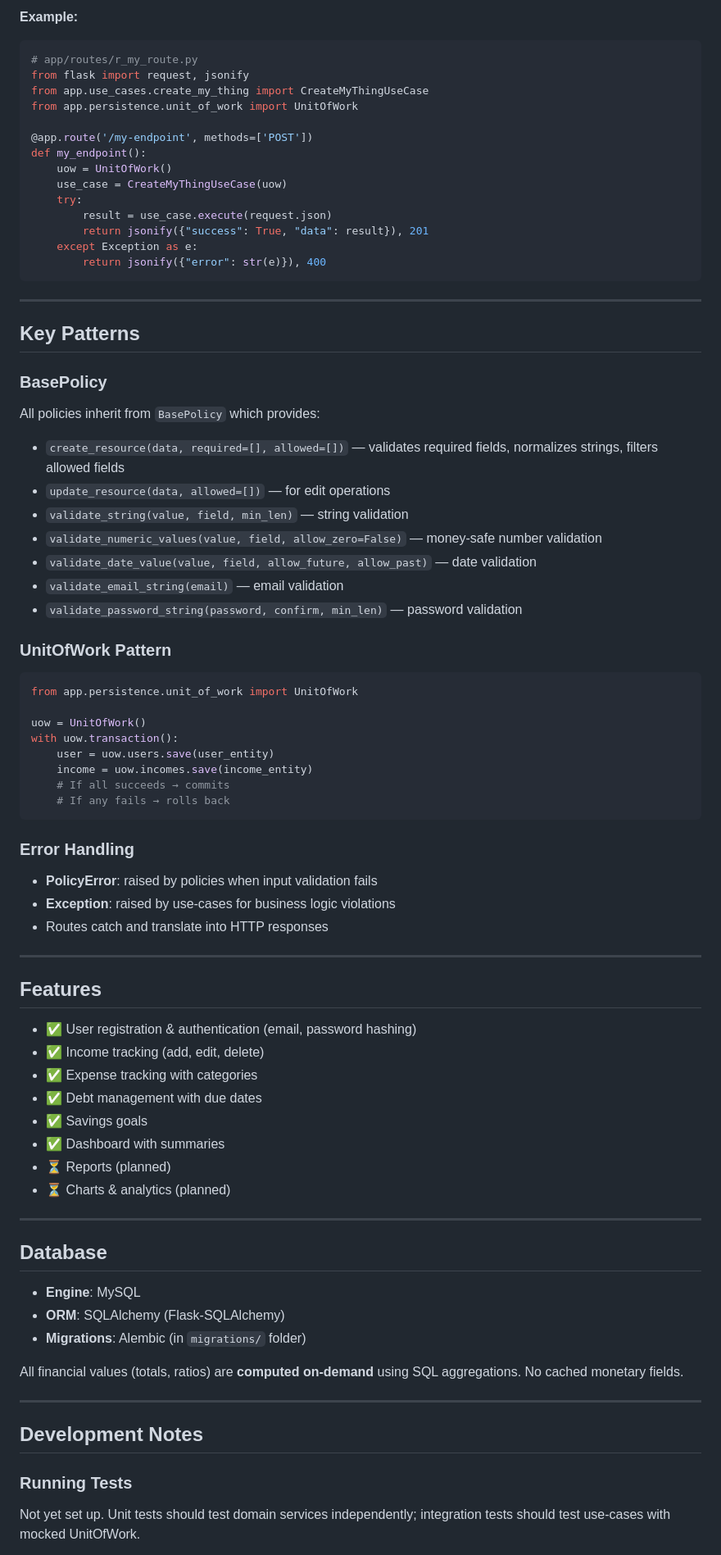
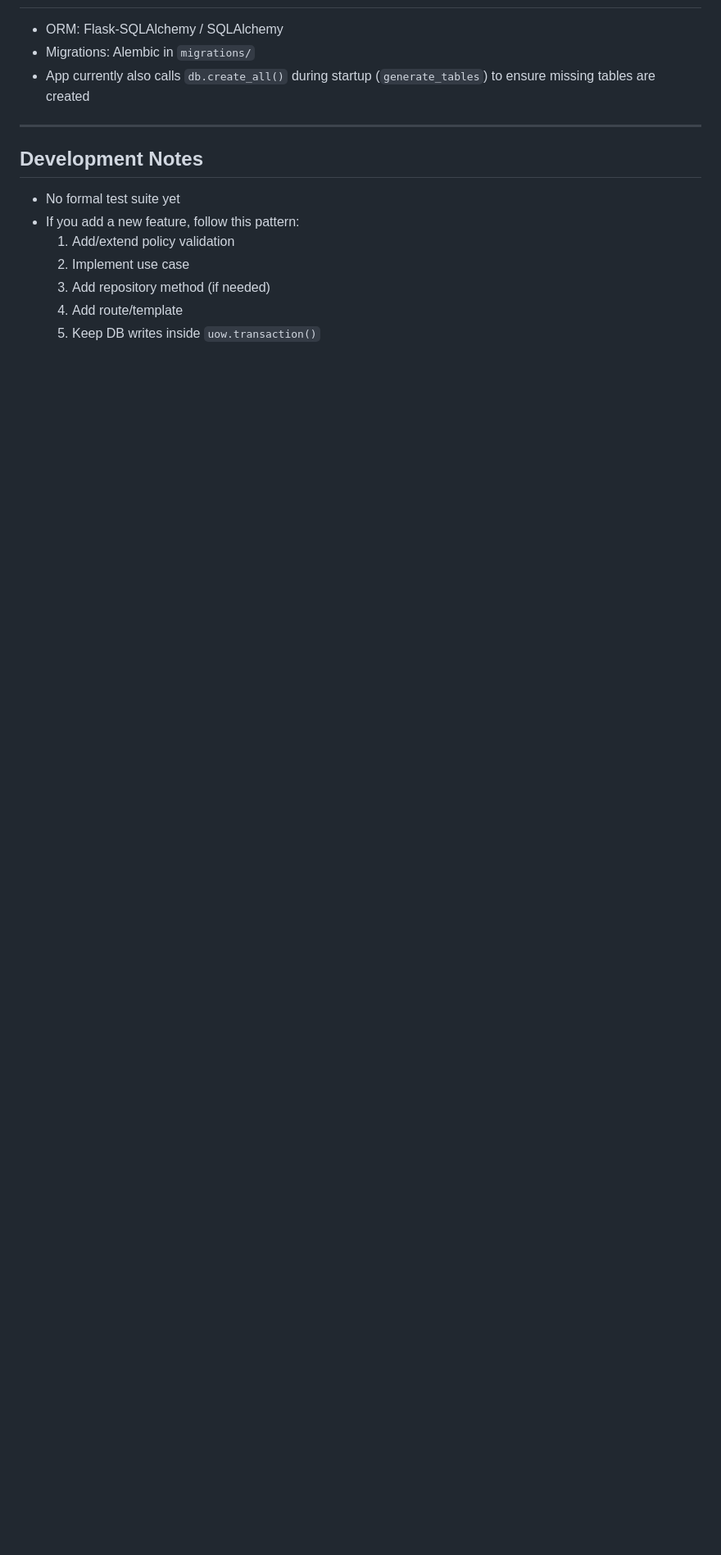
Before and after one commit to inamonanymous/panot_financial_tracker, a Markdown page: README.md, the part around one of its changes. Shown at 82% size. Drawn GitHub-style; blank space fills up the shorter version.

````diff
--- a/README.md
+++ b/README.md
@@ -169,79 +150,16 @@ class MyRepository(Repository):
-**Example:**
-```python
-# app/routes/r_my_route.py
-from flask import request, jsonify
-from app.use_cases.create_my_thing import CreateMyThingUseCase
-from app.persistence.unit_of_work import UnitOfWork
-
-@app.route('/my-endpoint', methods=['POST'])
-def my_endpoint():
-    uow = UnitOfWork()
-    use_case = CreateMyThingUseCase(uow)
-    try:
-        result = use_case.execute(request.json)
-        return jsonify({"success": True, "data": result}), 201
-    except Exception as e:
-        return jsonify({"error": str(e)}), 400
-```
-
----
-
-## Key Patterns
-
-### BasePolicy
-All policies inherit from `BasePolicy` which provides:
-- `create_resource(data, required=[], allowed=[])` — validates required fields, normalizes strings, filters allowed fields
-- `update_resource(data, allowed=[])` — for edit operations
-- `validate_string(value, field, min_len)` — string validation
-- `validate_numeric_values(value, field, allow_zero=False)` — money-safe number validation
-- `validate_date_value(value, field, allow_future, allow_past)` — date validation
-- `validate_email_string(email)` — email validation
-- `validate_password_string(password, confirm, min_len)` — password validation
-
-### UnitOfWork Pattern
-```python
-from app.persistence.unit_of_work import UnitOfWork
-
-uow = UnitOfWork()
-with uow.transaction():
-    user = uow.users.save(user_entity)
-    income = uow.incomes.save(income_entity)
-    # If all succeeds → commits
-    # If any fails → rolls back
-```
-
-### Error Handling
-- **PolicyError**: raised by policies when input validation fails
-- **Exception**: raised by use-cases for business logic violations
-- Routes catch and translate into HTTP responses
-
----
-
-## Features
-
-- ✅ User registration & authentication (email, password hashing)
-- ✅ Income tracking (add, edit, delete)
-- ✅ Expense tracking with categories
-- ✅ Debt management with due dates
-- ✅ Savings goals
-- ✅ Dashboard with summaries
-- ⏳ Reports (planned)
-- ⏳ Charts & analytics (planned)
-
----
-
-## Database
-
-- **Engine**: MySQL
-- **ORM**: SQLAlchemy (Flask-SQLAlchemy)
-- **Migrations**: Alembic (in `migrations/` folder)
-
-All financial values (totals, ratios) are **computed on-demand** using SQL aggregations. No cached monetary fields.
+- ORM: Flask-SQLAlchemy / SQLAlchemy
+- Migrations: Alembic in `migrations/`
+- App currently also calls `db.create_all()` during startup (`generate_tables`) to ensure missing tables are created
 
 ---
 
 ## Development Notes
 
-### Running Tests
-Not yet set up. Unit tests should test domain services independently; integration tests should test use-cases with mocked UnitOfWork.
+- No formal test suite yet
+- If you add a new feature, follow this pattern:
+  1. Add/extend policy validation
+  2. Implement use case
+  3. Add repository method (if needed)
+  4. Add route/template
+  5. Keep DB writes inside `uow.transaction()`
 
````
Also changed, not shown: other parts of README.md (+113 -153 lines).
